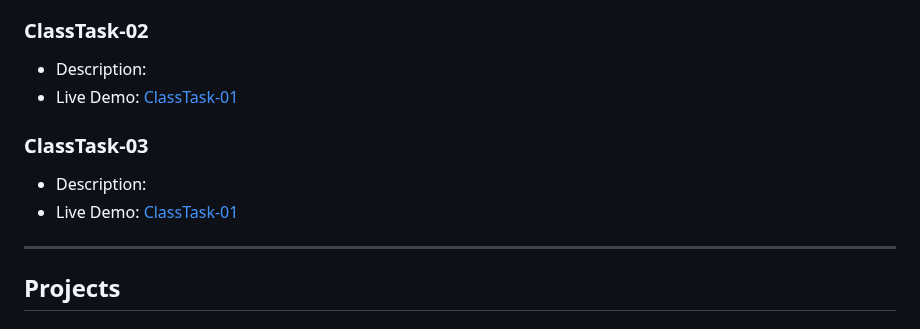
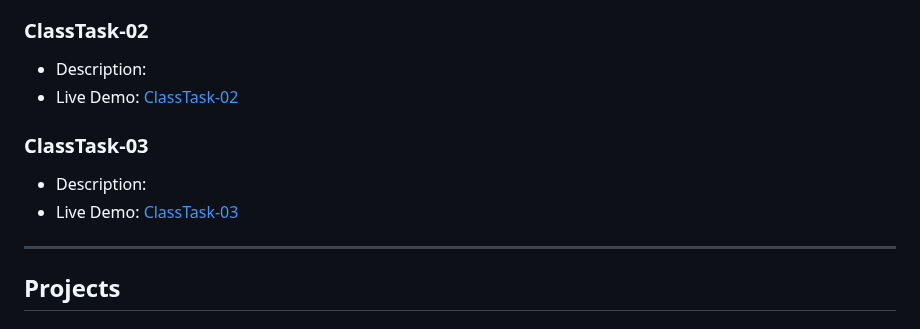
Before and after one commit to codebyfaisal/SaylaniProjects, a Markdown page: README.md, the part around the change. Rendered like a GitHub page.

```diff
--- a/README.md
+++ b/README.md
@@ -15,11 +15,11 @@ Welcome to the "SaylaniMassITProjects" practice GitHub repository! This reposito
 
 ### ClassTask-02
    - Description:
-   - Live Demo: [ClassTask-01](https://codebyfaisal.github.io/SaylaniProjects/ClassTask-02/)
+   - Live Demo: [ClassTask-02](https://codebyfaisal.github.io/SaylaniProjects/ClassTask-02/)
 
 ### ClassTask-03
    - Description:
-   - Live Demo: [ClassTask-01](https://codebyfaisal.github.io/SaylaniProjects/ClassTask-03/)
+   - Live Demo: [ClassTask-03](https://codebyfaisal.github.io/SaylaniProjects/ClassTask-03/)
 
 ---------------------------------------------
 
```
